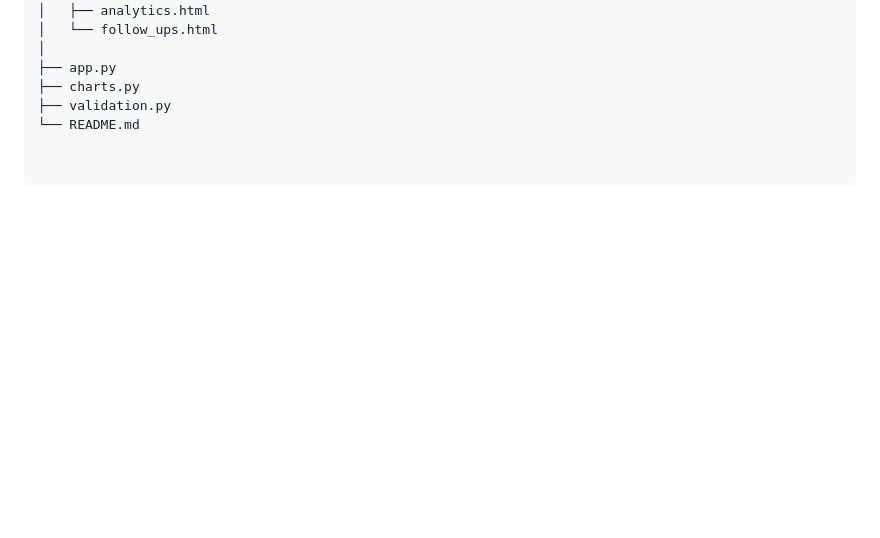
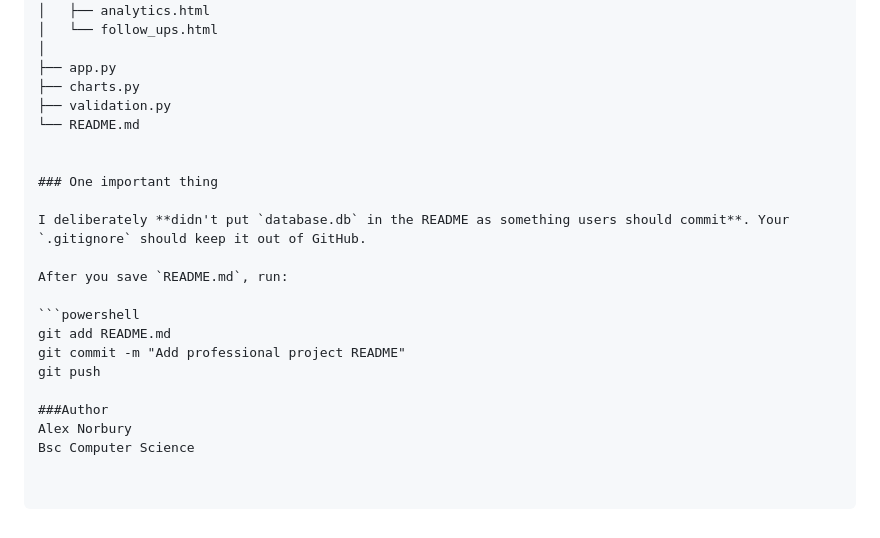
Before and after one commit to ANORBS23/CoachFlow, a Markdown page: README.md, the part around the change. GitHub-like rendering; blank space fills up the shorter version.

Commit message:
Update README with database and author information
Added important notes about database file handling and project author.

````diff
--- a/README.md
+++ b/README.md
@@ -141,3 +141,19 @@ CoachFlow/
 ├── charts.py
 ├── validation.py
 └── README.md
+
+
+### One important thing
+
+I deliberately **didn't put `database.db` in the README as something users should commit**. Your `.gitignore` should keep it out of GitHub.
+
+After you save `README.md`, run:
+
+```powershell
+git add README.md
+git commit -m "Add professional project README"
+git push
+
+###Author
+Alex Norbury
+Bsc Computer Science
````
